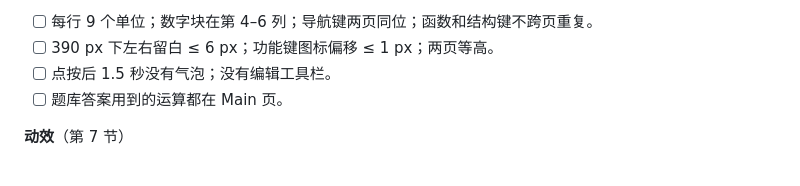
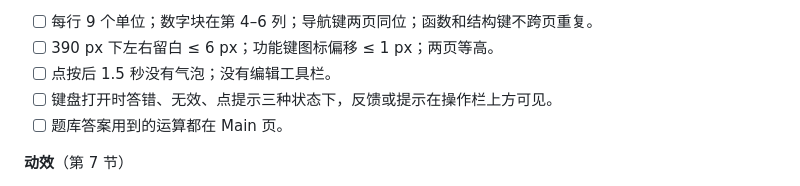
Before and after one commit to kangaroologist-ai/ap-calculus-practice, a Markdown page: docs/design/review-workflow.md, the part around the change. GitHub-like rendering.

```diff
--- a/docs/design/review-workflow.md
+++ b/docs/design/review-workflow.md
@@ -72,6 +72,7 @@ Claude 在综合阶段逐项确认，结果写进 `release-review.md`。
 - [ ] 每行 9 个单位；数字块在第 4–6 列；导航键两页同位；函数和结构键不跨页重复。
 - [ ] 390 px 下左右留白 ≤ 6 px；功能键图标偏移 ≤ 1 px；两页等高。
 - [ ] 点按后 1.5 秒没有气泡；没有编辑工具栏。
+- [ ] 键盘打开时答错、无效、点提示三种状态下，反馈或提示在操作栏上方可见。
 - [ ] 题库答案用到的运算都在 Main 页。
 
 **动效**（第 7 节）
```
Also changed, not shown: docs/design/DESIGN.md (+2 -0 lines), 1 other file.
